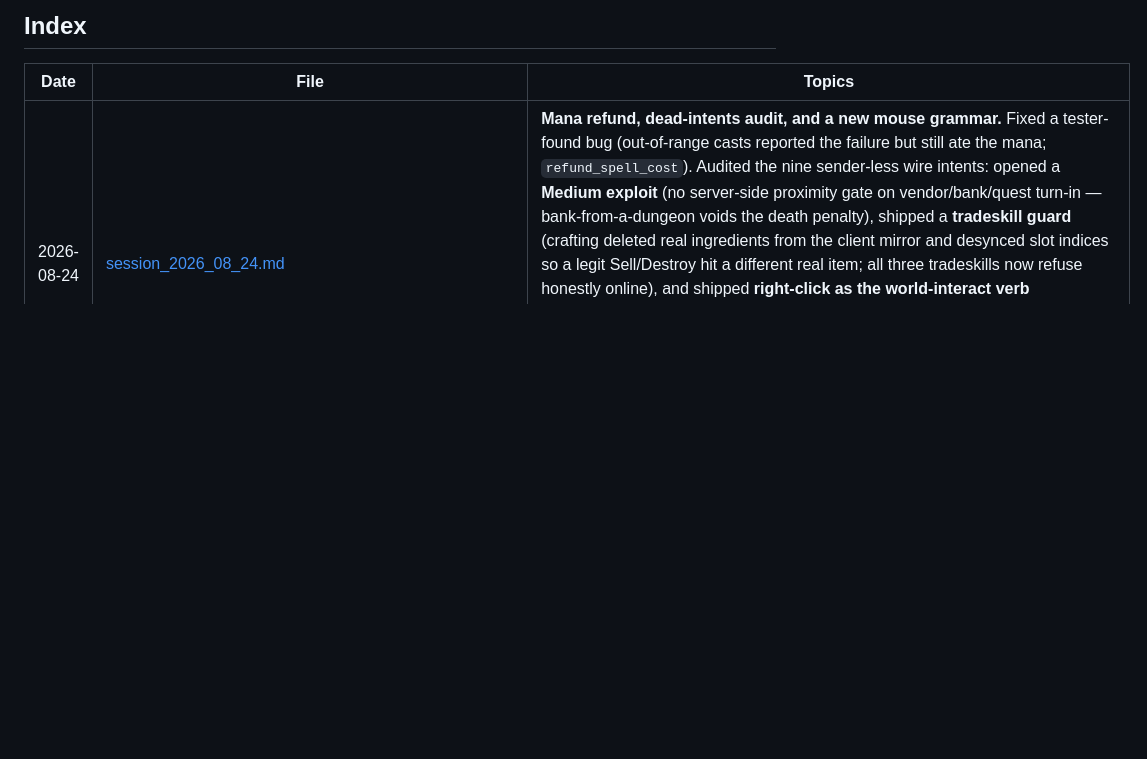
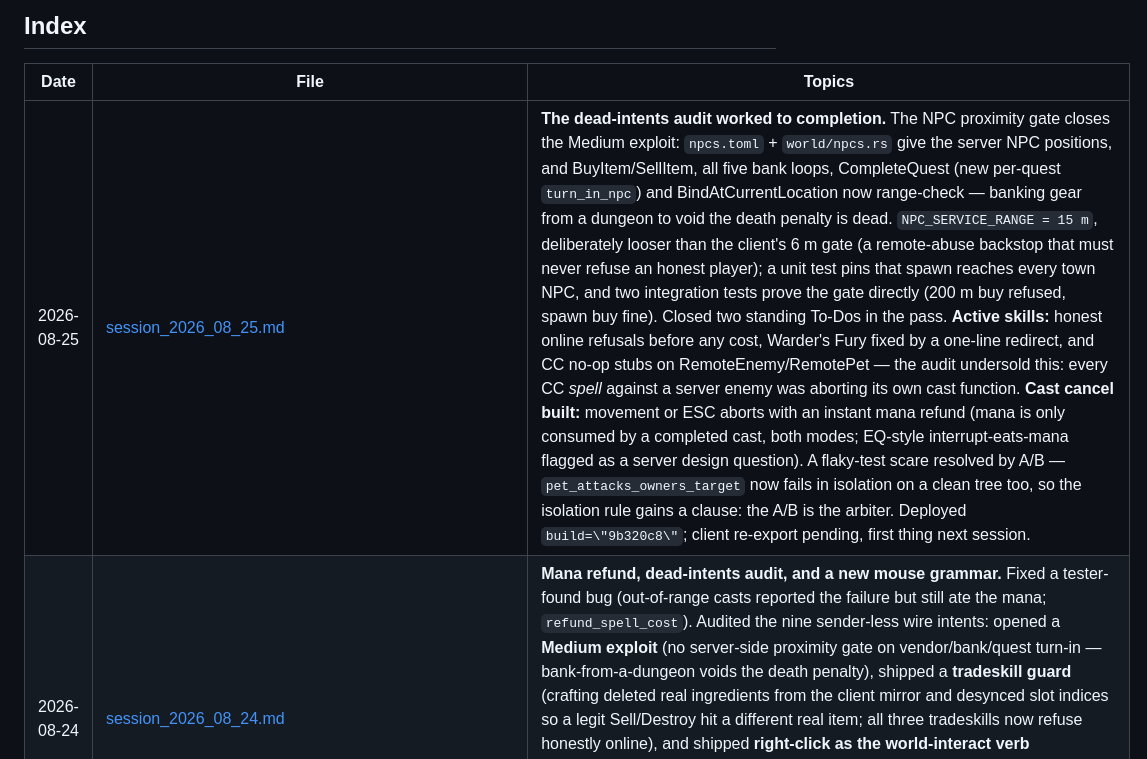
Before and after one commit to UsuallyBloated/Project_Dawn, a Markdown page: docs/session_notes/README.md, the part around the change. GitHub-like rendering; blank space fills up the shorter version.

Commit message:
Session note for 08-25
Co-Authored-By: Claude Opus 5 (1M context) <noreply@anthropic.com>

```diff
--- a/docs/session_notes/README.md
+++ b/docs/session_notes/README.md
@@ -10,6 +10,7 @@ Files named `session_YYYY_MM_DD.md`. Where a session produced separate lore/cont
 
 | Date | File | Topics |
 |------|------|--------|
+| 2026-08-25 | [session_2026_08_25.md](session_2026_08_25.md) | **The dead-intents audit worked to completion.** The NPC proximity gate closes the Medium exploit: `npcs.toml` + `world/npcs.rs` give the server NPC positions, and BuyItem/SellItem, all five bank loops, CompleteQuest (new per-quest `turn_in_npc`) and BindAtCurrentLocation now range-check — banking gear from a dungeon to void the death penalty is dead. `NPC_SERVICE_RANGE = 15 m`, deliberately looser than the client's 6 m gate (a remote-abuse backstop that must never refuse an honest player); a unit test pins that spawn reaches every town NPC, and two integration tests prove the gate directly (200 m buy refused, spawn buy fine). Closed two standing To-Dos in the pass. **Active skills:** honest online refusals before any cost, Warder's Fury fixed by a one-line redirect, and CC no-op stubs on RemoteEnemy/RemotePet — the audit undersold this: every CC *spell* against a server enemy was aborting its own cast function. **Cast cancel built:** movement or ESC aborts with an instant mana refund (mana is only consumed by a completed cast, both modes; EQ-style interrupt-eats-mana flagged as a server design question). A flaky-test scare resolved by A/B — `pet_attacks_owners_target` now fails in isolation on a clean tree too, so the isolation rule gains a clause: the A/B is the arbiter. Deployed `build=\"9b320c8\"`; client re-export pending, first thing next session. |
 | 2026-08-24 | [session_2026_08_24.md](session_2026_08_24.md) | **Mana refund, dead-intents audit, and a new mouse grammar.** Fixed a tester-found bug (out-of-range casts reported the failure but still ate the mana; `refund_spell_cost`). Audited the nine sender-less wire intents: opened a **Medium exploit** (no server-side proximity gate on vendor/bank/quest turn-in — bank-from-a-dungeon voids the death penalty), shipped a **tradeskill guard** (crafting deleted real ingredients from the client mirror and desynced slot indices so a legit Sell/Destroy hit a different real item; all three tradeskills now refuse honestly online), and shipped **right-click as the world-interact verb** everywhere (left-click targets only, F retired, bot resistance). Scoped the Gate/Soul-Binder bind divergence as its own sprint (two unconnected bind systems; only 3 of the "9 PORT spells" are engineering, the other 6 want zones that never existed). Caught the two schedule copies drifted opposite ways and logged a full accuracy audit. No item-generation exploit exists. |
 | 2026-08-23 | [session_2026_08_23.md](session_2026_08_23.md) | **The refusal audit: 62 silent rejections vs 40 that answer.** The server validated well but reported poorly — logged refusals and moved on, so the client kept stale views or announced successes that never happened (the vendor bug). Batch 1 (16 sites: all BuyItem/SellItem arms + worst spell arms, unknown-spell now refunds mana) and batch 2 (36 total: inventory family, group ops, BindAtCurrentLocation) route refusals through the System chat channel — **no protocol bump, gdext rebuild, or re-export**. Fixed two validate-after-mutate bugs the audit surfaced: resurrection consumed the offer before validating (a DB failure ate an accepted res), loot paid coin before checking the slot. Corrected the flaky-test rule (five tests flake, not three; isolation is the real test). Ended 197 unit + 42/42 integration green. |
 | 2026-08-21 | [session_2026_08_21.md](session_2026_08_21.md) | **Three Phase 3 items close, four findings open.** Cross-store transfer atomicity, the `stack_size` merge cap, and server-side named mobs, all playtested on server `393cc64`. The log confirms every named-mob number independently: `max_hp=175.0` (50x3.5, scaled once — 612 would mean double), calm `raw_amount=9` (5x1.8), `named mob enraged` at 27/175 = 15.4%, then `raw_amount=13` (9x1.4), one enrage per entity ever. Stack cap shown by three consecutive `DestroyItem bread_loaf count=20` rather than one 60-stack. **Four findings opened**, none item loss: buying with a full inventory looks like the item vanished (server refuses correctly and charges nothing; `vendor_window.gd` prints \"Ordered\" before the server answers — the same unreported-rejection shape as the MoveItem bug three days earlier, now seen a third time and worth auditing across all intent handlers); bank coin will not break a larger tier; coin normalises through a corpse so 312c returns as 3s 12c, same value but far less weight, meaning dying compresses your coin; and a Stack All scope request. Also notes the To-Do said named mobs \"lost\" their drops when they had in fact never been placed in the world at all. |
```
Also changed, not shown: docs/session_notes/session_2026_08_25.md (added, +86 -0 lines).
